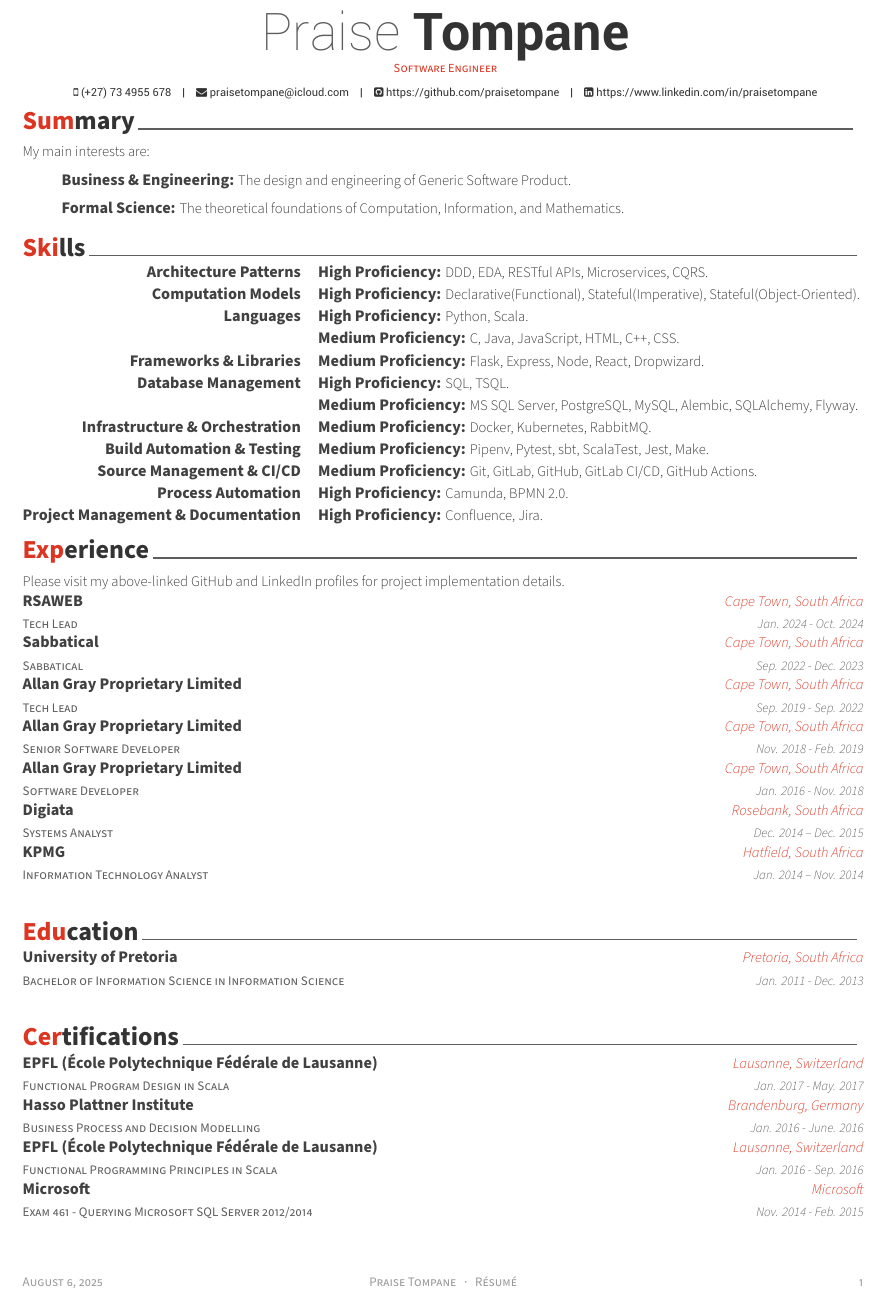
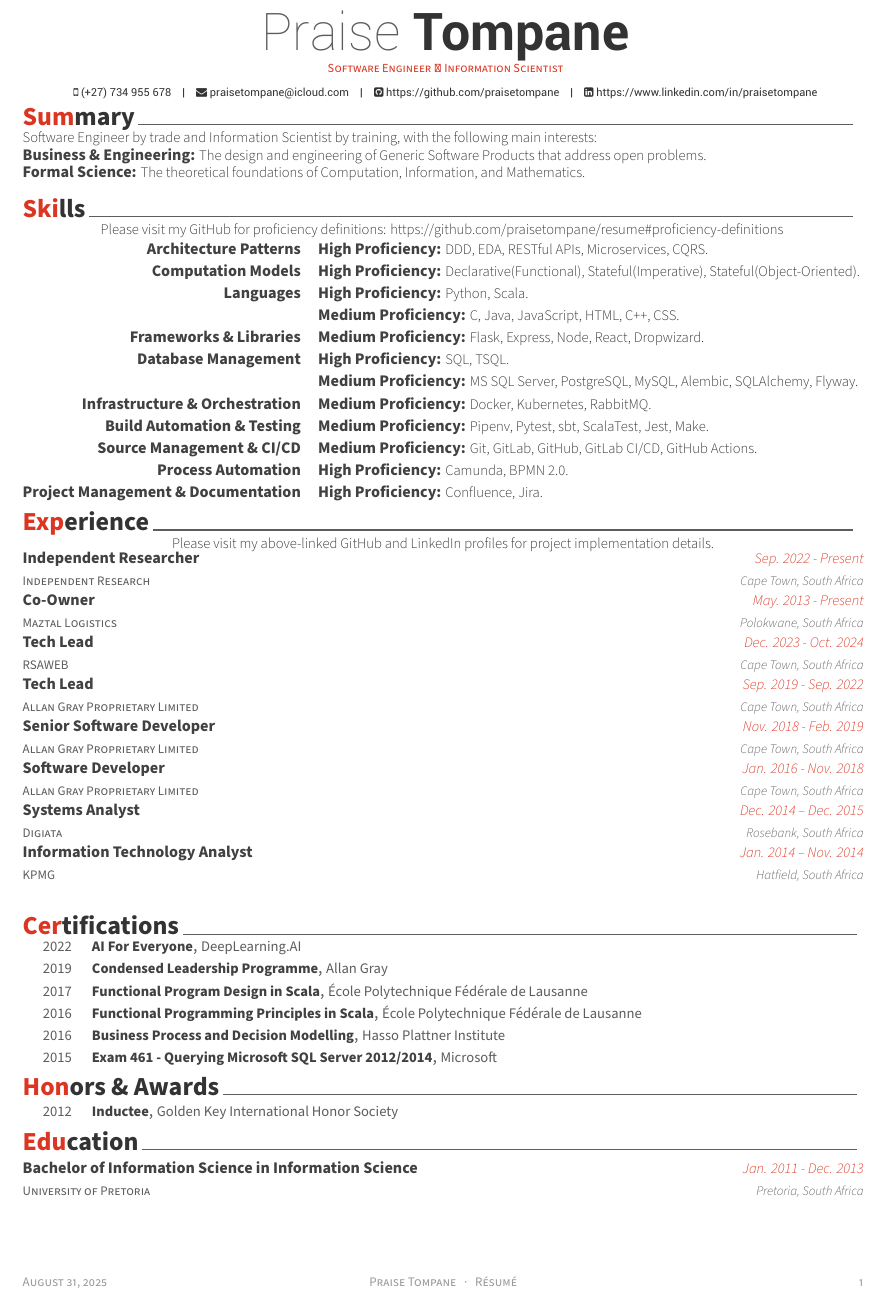
Before and after one commit to praisetompane/resume, a LaTeX CV (resume.tex, which reads resume/certifications.tex, resume/experience.tex, resume/honors.tex): part of the page, cut so that both start at the same text. The pictures show the PDF file resume.pdf that the author committed with the source.

Commit message:
docs: updates as at 2025-Aug-22.

```diff
--- a/resume.tex
+++ b/resume.tex
@@ -54,9 +54,9 @@
 % Available options: circle|rectangle,edge/noedge,left/right
 % \photo[rectangle,edge,right]{./examples/profile}
 \name{Praise}{Tompane}
-\position{Software Engineer}
+\position{Software Engineer ∧ Information Scientist}
 
-\mobile{(+27) 73 4955 678}
+\mobile{(+27) 734 955 678}
 \email{praisetompane@icloud.com}
 \github{https://github.com/praisetompane}
 \linkedin{https://www.linkedin.com/in/praisetompane}
--- a/resume/certifications.tex
+++ b/resume/certifications.tex
@@ -1,33 +1,39 @@
 \cvsection{Certifications}
-  \begin{cventries}
-    \cventry{}{}{}{}{}
+    \begin{cvhonors}
+        \cvhonor
+            {AI For Everyone}
+            {DeepLearning.AI}
+            {}
+            {2022}
 
-    \cventry
+        \cvhonor
+            {Condensed Leadership Programme}
+            {Allan Gray}
+            {}
+            {2019}
+
+        \cvhonor
             {Functional Program Design in Scala}
-      {EPFL (École Polytechnique Fédérale de Lausanne)}
-      {Lausanne, Switzerland}
-      {Jan. 2017 - May. 2017}
+            {École Polytechnique Fédérale de Lausanne}
             {}
+            {2017}
 
-    \cventry
+        \cvhonor
+            {Functional Programming Principles in Scala}
+            {École Polytechnique Fédérale de Lausanne}
+            {}
+            {2016}
+
+        \cvhonor
             {Business Process and Decision Modelling}
             {Hasso Plattner Institute}
-      {Brandenburg, Germany}
-      {Jan. 2016 - June. 2016}
             {}
+            {2016}
 
-    \cventry
-      {Functional Programming Principles in Scala}
-      {EPFL (École Polytechnique Fédérale de Lausanne)}
-      {Lausanne, Switzerland}
-      {Jan. 2016 - Sep. 2016}
-      {}
-
-    \cventry
+        \cvhonor
             {Exam 461 - Querying Microsoft SQL Server 2012/2014}
             {Microsoft}
-      {Microsoft}
-      {Nov. 2014 - Feb. 2015}
             {}
+            {2015}
 
-  \end{cventries}
+    \end{cvhonors}
--- a/resume/experience.tex
+++ b/resume/experience.tex
@@ -1,38 +1,41 @@
 \cvsection{Experience}
+    \begin{cvparagraph}
+
+        \:\:\:\:\:\:\:\:\:\:\:\:\:\:\:\:\:\:\:\:\:\:\:\:\:\:\:\:\:\:\:\:\:\:\:\:\:\:\:\:\:\:\:\:\:\:Please visit my above-linked GitHub and LinkedIn profiles for project implementation details.
+    \end{cvparagraph}
+
     \begin{cventries}
-    \cventry{}{}{}{}{}
-
-    \cventry {\paragraphstyle{Please visit my above-linked GitHub and LinkedIn profiles for project implementation details.}}{}{}{}{}
 
         \cventry
-      {Tech Lead}
-      {RSAWEB}
+            {Independent Research}
+            {Independent Researcher}
+            {Sep. 2022 - Present}
             {Cape Town, South Africa}
-      {Jan. 2024 - Oct. 2024}
             {}
 
         \cventry
-      {Sabbatical}
-      {Sabbatical}
-      {Cape Town, South Africa}
-      {Sep. 2022 - Dec. 2023}
+            {Maztal Logistics}
+            {Co-Owner}
+            {May. 2013 - Present}
+            {Polokwane, South Africa}
             {}
 
         \cventry
+            {RSAWEB}
             {Tech Lead}
-      {Allan Gray Proprietary Limited}
+            {Dec. 2023 - Oct. 2024}
             {Cape Town, South Africa}
-      {Sep. 2019 - Sep. 2022}
             {}
 
         \cventry
-      {Senior Software Developer}
             {Allan Gray Proprietary Limited}
+            {Tech Lead}
+            {Sep. 2019 - Sep. 2022}
             {Cape Town, South Africa}
-      {Nov. 2018 - Feb. 2019}
             {}
 
         \cventry
-      {Software Developer}
             {Allan Gray Proprietary Limited}
+            {Senior Software Developer}
+            {Nov. 2018 - Feb. 2019}
             {Cape Town, South Africa}
@@ -40,13 +42,21 @@
             {}
 
         \cventry
-      {Systems Analyst}
-      {Digiata}
-      {Rosebank, South Africa}
-      {Dec. 2014 – Dec. 2015}
+            {Allan Gray Proprietary Limited}
+            {Software Developer}
+            {Jan. 2016 - Nov. 2018}
+            {Cape Town, South Africa}
             {}
 
         \cventry
+            {Digiata}
+            {Systems Analyst}
+            {Dec. 2014 – Dec. 2015}
+            {Rosebank, South Africa}
+            {}
+
+        \cventry
+            {KPMG}
             {Information Technology Analyst}
-      {KPMG}
+            {Jan. 2014 – Nov. 2014}
             {Hatfield, South Africa}
--- /dev/null
+++ b/resume/honors.tex
@@ -0,0 +1,9 @@
+\cvsection{Honors \& Awards}
+    \begin{cvhonors}
+        \cvhonor
+            {Inductee}
+            {Golden Key International Honor Society} % Event
+            {}
+            {2012}
+
+    \end{cvhonors}
--- a/resume/skills.tex
+++ b/resume/skills.tex
@@ -1,4 +1,8 @@
 \cvsection{Skills}
+    \begin{cvparagraph}
+
+        \:\:\:\:\:\:\:\:\:\:\:\:\:\:\:\:\:\:\:\:\:\:\:\:Please visit my GitHub for proficiency definitions: https://github.com/praisetompane/resume\#proficiency-definitions
+    \end{cvparagraph}
     \begin{cvskills}
         \cvskill
             {Architecture Patterns}
--- a/resume/summary.tex
+++ b/resume/summary.tex
@@ -1,11 +1,7 @@
 \cvsection{Summary}
     \begin{cvparagraph}
 
-
-    {\skilltypestyle{}{My main interests are:}}
-
-    \:\:\:\:\:\:\:\:\:\:\:\:{\skilltypestyle{Business \& Engineering:} The design and engineering of Generic Software Product.}
-
-    \:\:\:\:\:\:\:\:\:\:\:\:{\skilltypestyle{Formal Science:} The theoretical foundations of Computation, Information, and Mathematics.}
-
+        Software Engineer by trade and Information Scientist by training, with the following main interests:\newline
+        {\skilltypestyle{Business \& Engineering:} The design and engineering of Generic Software Products that address open problems.}\newline
+        {\skilltypestyle{Formal Science:} The theoretical foundations of Computation, Information, and Mathematics.}
     \end{cvparagraph}
```
Also changed, not shown: lib/awesome-cv.cls (+5 -5 lines), lib/fontawesome.sty (+0 -1 lines), resume/education.tex (+3 -2 lines), .github/workflows/resume.yaml (renamed from .github/workflows/praise_resume.yaml), .spellcheck_exceptions_dictionary.txt, resume.pdf, resume.tex (4 more changed lines), resume/experience.tex (2 more changed lines), 1 other file. Lines whose indentation alone changed are shown as unchanged.
